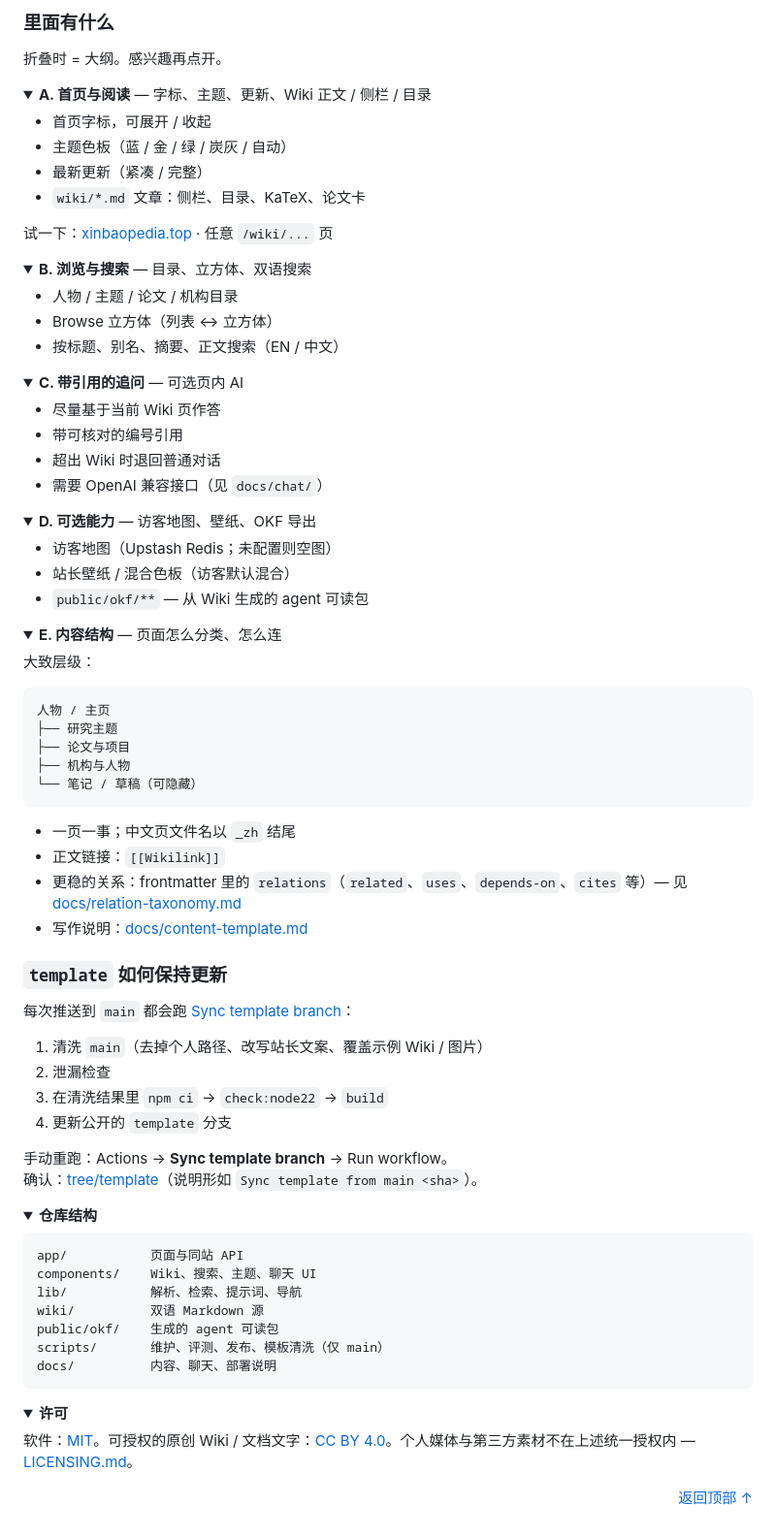
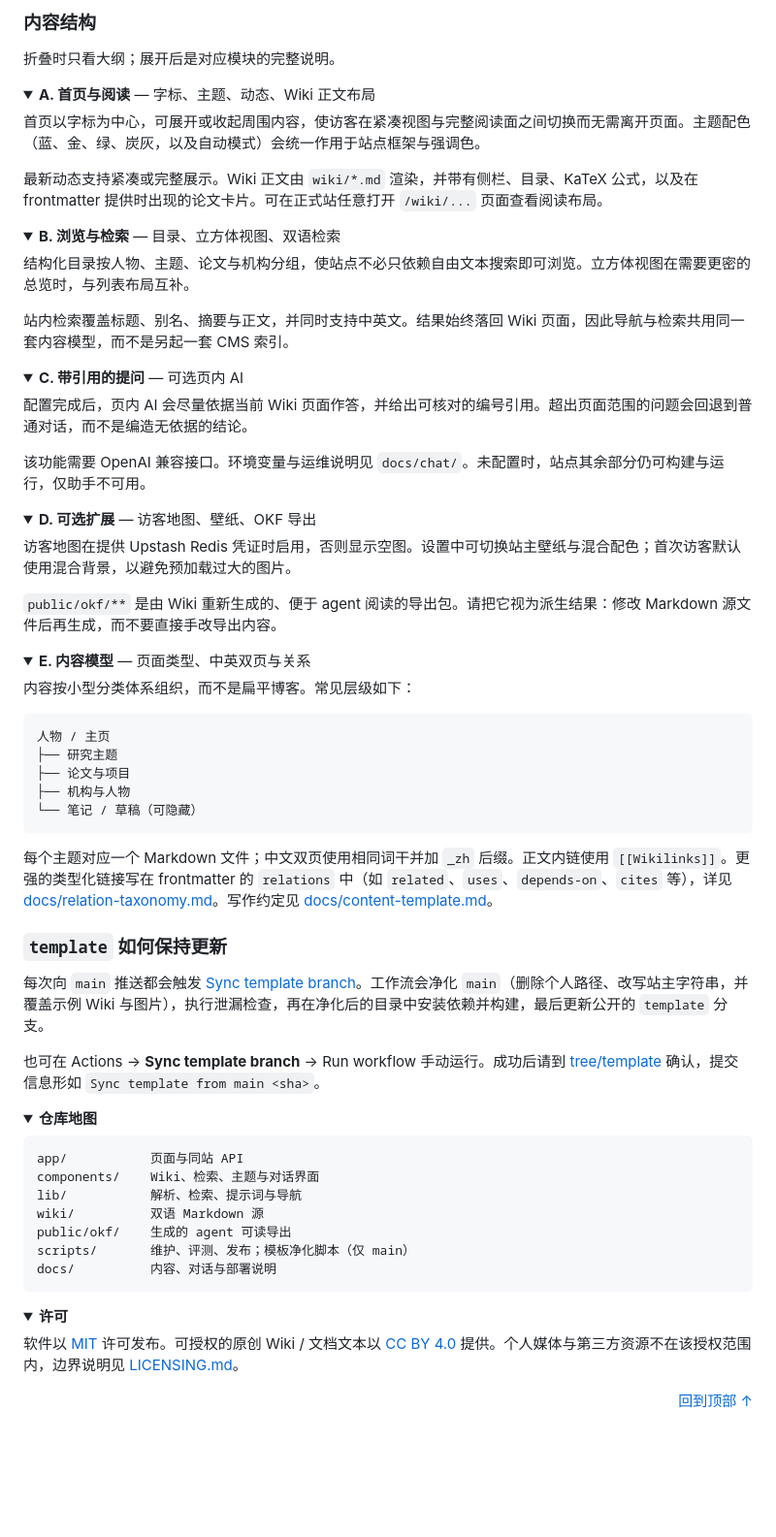
Before and after one commit to XinbaoQiao/XinbaoWiki, a Markdown page: README.md, the part around one of its changes. Shown at 97% size. Rendered like a GitHub page; folded sections open; blank space fills up the shorter version.

````diff
--- a/README.md
+++ b/README.md
@@ -329,53 +312,49 @@ npm run maintain:wiki
 </p>
 
-### 里面有什么
+### 内容结构
 
-折叠时 = 大纲。感兴趣再点开。
+折叠时只看大纲；展开后是对应模块的完整说明。
 
 <details>
-<summary><strong>A. 首页与阅读</strong> — 字标、主题、更新、Wiki 正文 / 侧栏 / 目录</summary>
+<summary><strong>A. 首页与阅读</strong> — 字标、主题、动态、Wiki 正文布局</summary>
 
-- 首页字标，可展开 / 收起
-- 主题色板（蓝 / 金 / 绿 / 炭灰 / 自动）
-- 最新更新（紧凑 / 完整）
-- `wiki/*.md` 文章：侧栏、目录、KaTeX、论文卡
+<p>首页以字标为中心，可展开或收起周围内容，使访客在紧凑视图与完整阅读面之间切换而无需离开页面。主题配色（蓝、金、绿、炭灰，以及自动模式）会统一作用于站点框架与强调色。</p>
 
-试一下：[xinbaopedia.top](https://xinbaopedia.top/) · 任意 `/wiki/...` 页
+<p>最新动态支持紧凑或完整展示。Wiki 正文由 <code>wiki/*.md</code> 渲染，并带有侧栏、目录、KaTeX 公式，以及在 frontmatter 提供时出现的论文卡片。可在正式站任意打开 <code>/wiki/...</code> 页面查看阅读布局。</p>
 
 </details>
 
 <details>
-<summary><strong>B. 浏览与搜索</strong> — 目录、立方体、双语搜索</summary>
+<summary><strong>B. 浏览与检索</strong> — 目录、立方体视图、双语检索</summary>
 
-- 人物 / 主题 / 论文 / 机构目录
-- Browse 立方体（列表 ↔ 立方体）
-- 按标题、别名、摘要、正文搜索（EN / 中文）
+<p>结构化目录按人物、主题、论文与机构分组，使站点不必只依赖自由文本搜索即可浏览。立方体视图在需要更密的总览时，与列表布局互补。</p>
+
+<p>站内检索覆盖标题、别名、摘要与正文，并同时支持中英文。结果始终落回 Wiki 页面，因此导航与检索共用同一套内容模型，而不是另起一套 CMS 索引。</p>
 
 </details>
 
 <details>
-<summary><strong>C. 带引用的追问</strong> — 可选页内 AI</summary>
+<summary><strong>C. 带引用的提问</strong> — 可选页内 AI</summary>
 
-- 尽量基于当前 Wiki 页作答
-- 带可核对的编号引用
-- 超出 Wiki 时退回普通对话
-- 需要 OpenAI 兼容接口（见 `docs/chat/`）
+<p>配置完成后，页内 AI 会尽量依据当前 Wiki 页面作答，并给出可核对的编号引用。超出页面范围的问题会回退到普通对话，而不是编造无依据的结论。</p>
+
+<p>该功能需要 OpenAI 兼容接口。环境变量与运维说明见 <code>docs/chat/</code>。未配置时，站点其余部分仍可构建与运行，仅助手不可用。</p>
 
 </details>
 
 <details>
-<summary><strong>D. 可选能力</strong> — 访客地图、壁纸、OKF 导出</summary>
+<summary><strong>D. 可选扩展</strong> — 访客地图、壁纸、OKF 导出</summary>
 
-- 访客地图（Upstash Redis；未配置则空图）
-- 站长壁纸 / 混合色板（访客默认混合）
-- `public/okf/**` — 从 Wiki 生成的 agent 可读包
+<p>访客地图在提供 Upstash Redis 凭证时启用，否则显示空图。设置中可切换站主壁纸与混合配色；首次访客默认使用混合背景，以避免预加载过大的图片。</p>
+
+<p><code>public/okf/**</code> 是由 Wiki 重新生成的、便于 agent 阅读的导出包。请把它视为派生结果：修改 Markdown 源文件后再生成，而不要直接手改导出内容。</p>
 
 </details>
 
 <details>
-<summary><strong>E. 内容结构</strong> — 页面怎么分类、怎么连</summary>
+<summary><strong>E. 内容模型</strong> — 页面类型、中英双页与关系</summary>
 
-大致层级：
+<p>内容按小型分类体系组织，而不是扁平博客。常见层级如下：</p>
 
 ```text
 人物 / 主页
@@ -385,36 +364,27 @@ npm run maintain:wiki
 └── 笔记 / 草稿（可隐藏）
 ```
 
-- 一页一事；中文页文件名以 `_zh` 结尾
-- 正文链接：`[[Wikilink]]`
-- 更稳的关系：frontmatter 里的 `relations`（`related`、`uses`、`depends-on`、`cites` 等）— 见 [docs/relation-taxonomy.md](docs/relation-taxonomy.md)
-- 写作说明：[docs/content-template.md](docs/content-template.md)
+<p>每个主题对应一个 Markdown 文件；中文双页使用相同词干并加 <code>_zh</code> 后缀。正文内链使用 <code>[[Wikilinks]]</code>。更强的类型化链接写在 frontmatter 的 <code>relations</code> 中（如 <code>related</code>、<code>uses</code>、<code>depends-on</code>、<code>cites</code> 等），详见 <a href="docs/relation-taxonomy.md">docs/relation-taxonomy.md</a>。写作约定见 <a href="docs/content-template.md">docs/content-template.md</a>。</p>
 
 </details>
 
 ### `template` 如何保持更新
 
-每次推送到 `main` 都会跑 [Sync template branch](https://github.com/XinbaoQiao/XinbaoWiki/actions/workflows/sync-template.yml)：
+每次向 `main` 推送都会触发 [Sync template branch](https://github.com/XinbaoQiao/XinbaoWiki/actions/workflows/sync-template.yml)。工作流会净化 `main`（删除个人路径、改写站主字符串，并覆盖示例 Wiki 与图片），执行泄漏检查，再在净化后的目录中安装依赖并构建，最后更新公开的 `template` 分支。
 
-1. 清洗 `main`（去掉个人路径、改写站长文案、覆盖示例 Wiki / 图片）
-2. 泄漏检查
-3. 在清洗结果里 `npm ci` → `check:node22` → `build`
-4. 更新公开的 `template` 分支
-
-手动重跑：Actions → **Sync template branch** → Run workflow。
-确认：[tree/template](https://github.com/XinbaoQiao/XinbaoWiki/tree/template)（说明形如 `Sync template from main <sha>`）。
+也可在 Actions → **Sync template branch** → Run workflow 手动运行。成功后请到 [tree/template](https://github.com/XinbaoQiao/XinbaoWiki/tree/template) 确认，提交信息形如 `Sync template from main <sha>`。
 
 <details>
-<summary><strong>仓库结构</strong></summary>
+<summary><strong>仓库地图</strong></summary>
 
 ```text
 app/           页面与同站 API
-components/    Wiki、搜索、主题、聊天 UI
-lib/           解析、检索、提示词、导航
+components/    Wiki、检索、主题与对话界面
+lib/           解析、检索、提示词与导航
 wiki/          双语 Markdown 源
-public/okf/    生成的 agent 可读包
-scripts/       维护、评测、发布、模板清洗（仅 main）
-docs/          内容、聊天、部署说明
+public/okf/    生成的 agent 可读导出
+scripts/       维护、评测、发布；模板净化脚本（仅 main）
+docs/          内容、对话与部署说明
 ```
 
 </details>
@@ -422,8 +392,8 @@ docs/          内容、聊天、部署说明
 <details>
 <summary><strong>许可</strong></summary>
 
-软件：[MIT](LICENSE)。可授权的原创 Wiki / 文档文字：[CC BY 4.0](LICENSES/CC-BY-4.0.txt)。个人媒体与第三方素材不在上述统一授权内 — [LICENSING.md](LICENSING.md)。
+<p>软件以 <a href="LICENSE">MIT</a> 许可发布。可授权的原创 Wiki / 文档文本以 <a href="LICENSES/CC-BY-4.0.txt">CC BY 4.0</a> 提供。个人媒体与第三方资源不在该授权范围内，边界说明见 <a href="LICENSING.md">LICENSING.md</a>。</p>
 
 </details>
 
-<p align="right"><a href="#top">返回顶部 ↑</a></p>
+<p align="right"><a href="#top">回到顶部 ↑</a></p>
````
Also changed, not shown: other parts of README.md (+85 -102 lines), 1 other file.
